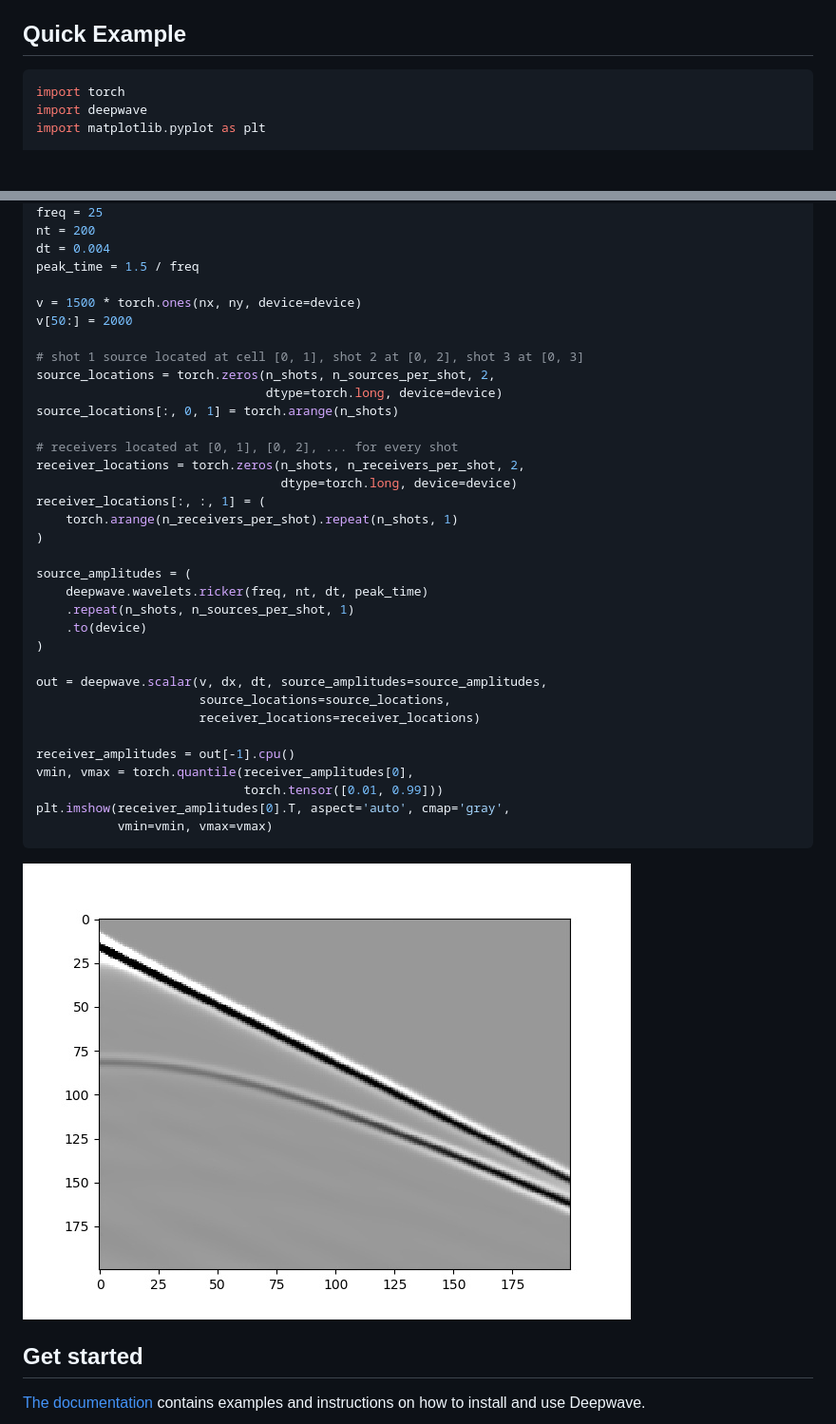
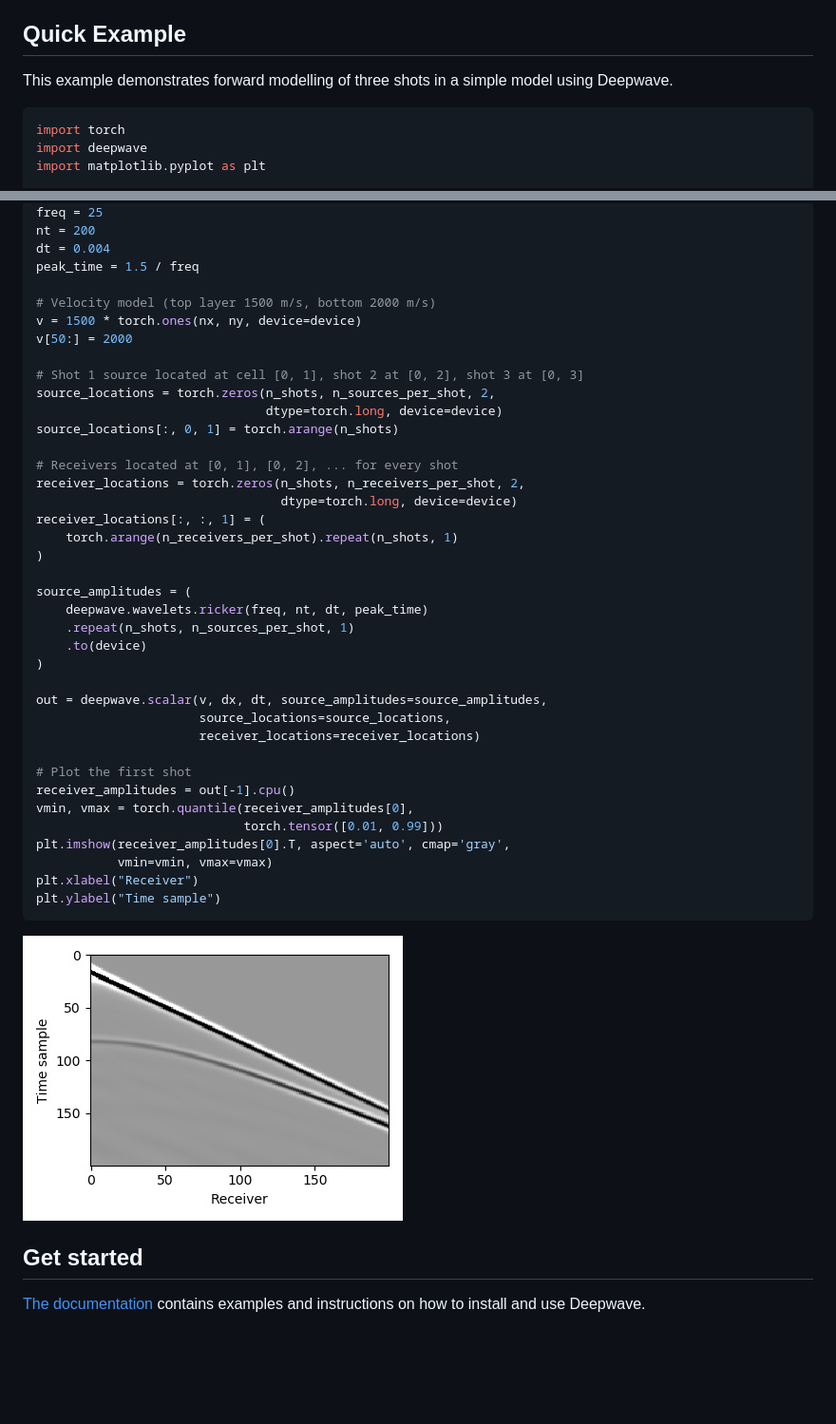
Before and after one commit to ar4/deepwave, a Markdown page: README.md, 2 parts joined by grey strips. Shown at 95% size. GitHub-like rendering; pictures changed too: quick_example.jpg; blank space fills up the shorter version.

Commit message:
Minor edit of README

````diff
--- a/README.md
+++ b/README.md
@@ -15,6 +15,7 @@ Deepwave provides wave propagation modules for PyTorch, for applications such as
 
 ## Quick Example
 
+This example demonstrates forward modelling of three shots in a simple model using Deepwave.
 ```python
 import torch
 import deepwave
@@ -32,15 +33,16 @@ nt = 200
 dt = 0.004
 peak_time = 1.5 / freq
 
+# Velocity model (top layer 1500 m/s, bottom 2000 m/s)
 v = 1500 * torch.ones(nx, ny, device=device)
 v[50:] = 2000
 
-# shot 1 source located at cell [0, 1], shot 2 at [0, 2], shot 3 at [0, 3]
+# Shot 1 source located at cell [0, 1], shot 2 at [0, 2], shot 3 at [0, 3]
 source_locations = torch.zeros(n_shots, n_sources_per_shot, 2,
                                dtype=torch.long, device=device)
 source_locations[:, 0, 1] = torch.arange(n_shots)
 
-# receivers located at [0, 1], [0, 2], ... for every shot
+# Receivers located at [0, 1], [0, 2], ... for every shot
 receiver_locations = torch.zeros(n_shots, n_receivers_per_shot, 2,
                                  dtype=torch.long, device=device)
 receiver_locations[:, :, 1] = (
@@ -57,11 +59,14 @@ out = deepwave.scalar(v, dx, dt, source_amplitudes=source_amplitudes,
                       source_locations=source_locations,
                       receiver_locations=receiver_locations)
 
+# Plot the first shot
 receiver_amplitudes = out[-1].cpu()
 vmin, vmax = torch.quantile(receiver_amplitudes[0],
                             torch.tensor([0.01, 0.99]))
 plt.imshow(receiver_amplitudes[0].T, aspect='auto', cmap='gray',
            vmin=vmin, vmax=vmax)
+plt.xlabel("Receiver")
+plt.ylabel("Time sample")
 ```
 ![Example common shot gather](quick_example.jpg)
 
````
Also changed, not shown: other parts of README.md (+2 -7 lines).
